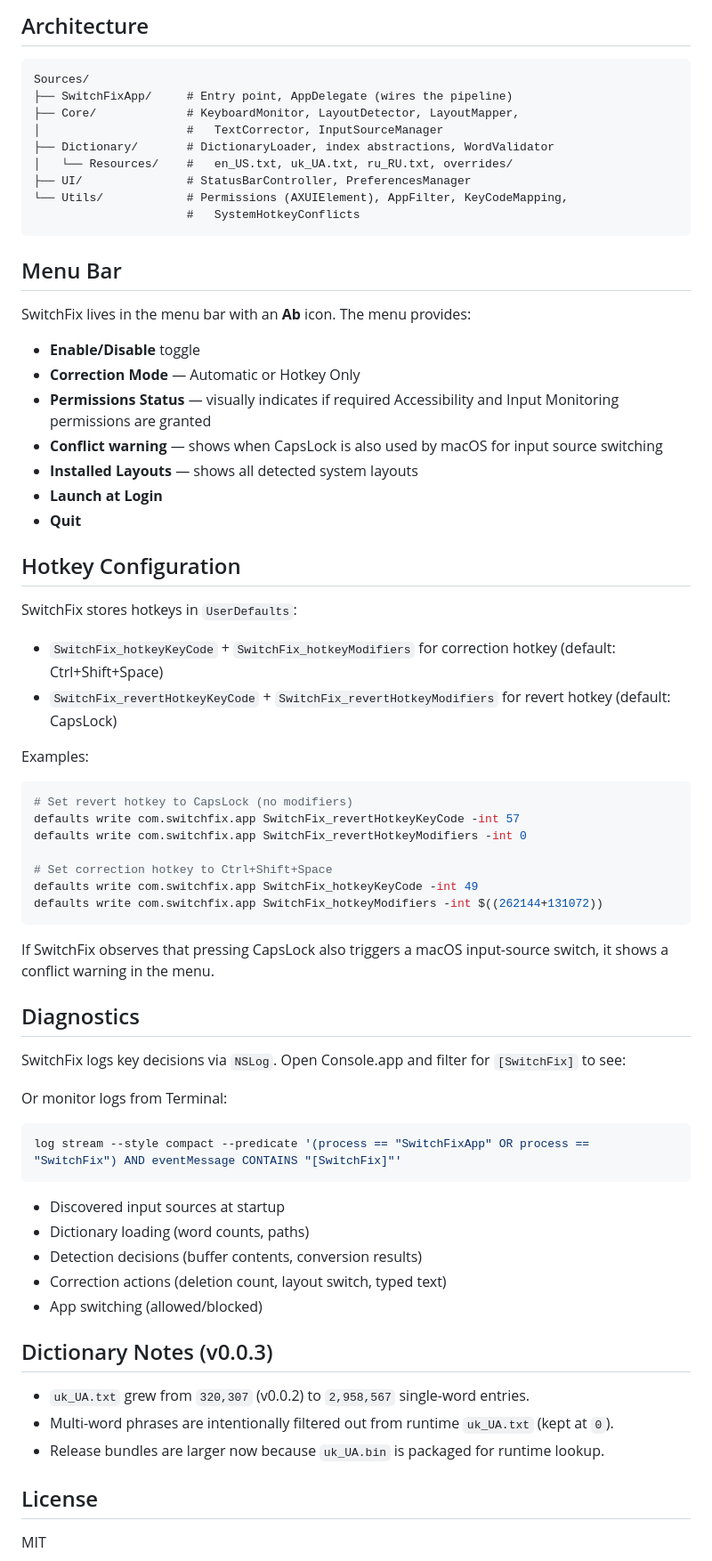
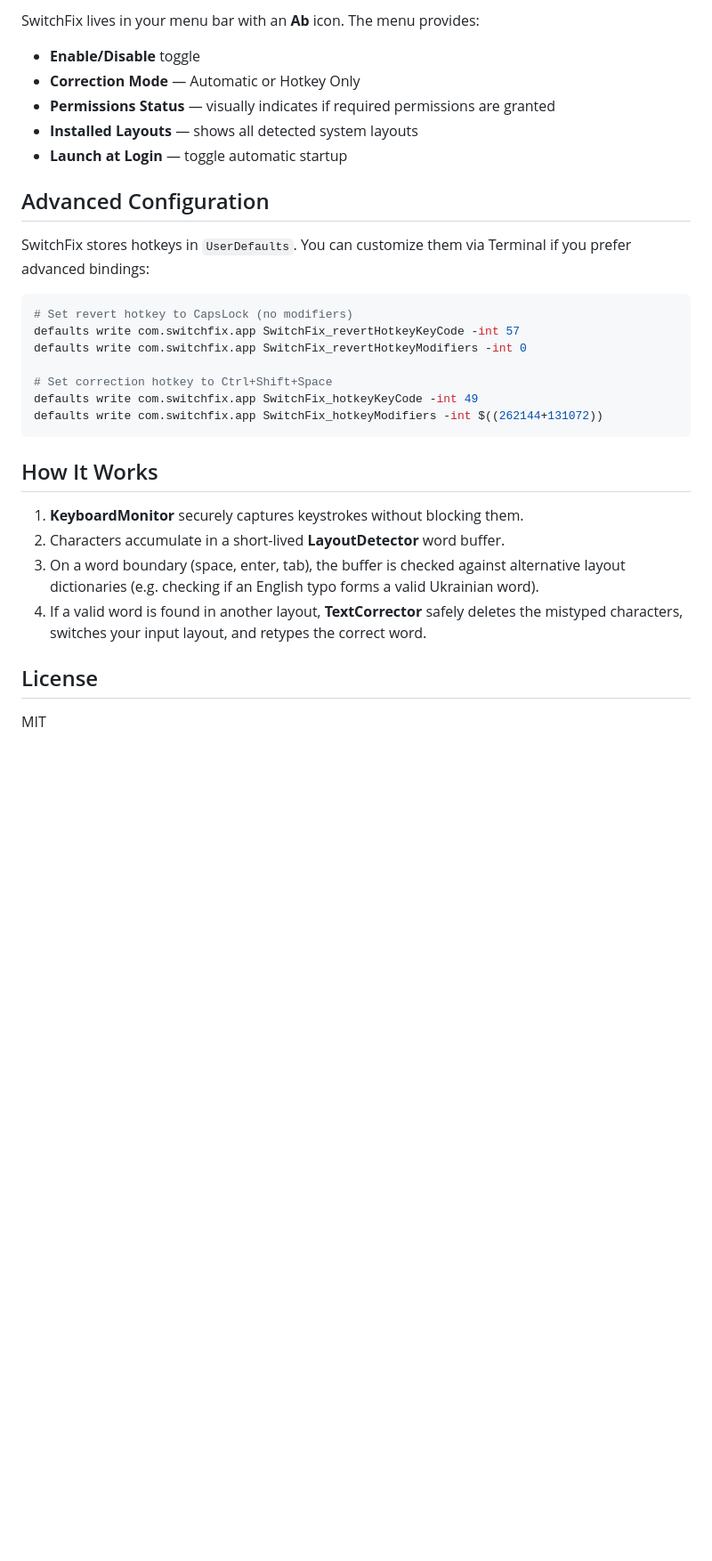
Before and after one commit to rundax/SwitchFix, a Markdown page: README.md, the part around one of its changes. Shown at 89% size. Rendered like a GitHub page; blank space fills up the shorter version.

````diff
--- a/README.md
+++ b/README.md
@@ -133,37 +52,13 @@ When these secrets are present, the workflow imports the certificate and signs u
-## Architecture
-
-```
-Sources/
-├── SwitchFixApp/     # Entry point, AppDelegate (wires the pipeline)
-├── Core/             # KeyboardMonitor, LayoutDetector, LayoutMapper,
-│                     #   TextCorrector, InputSourceManager
-├── Dictionary/       # DictionaryLoader, index abstractions, WordValidator
-│   └── Resources/    #   en_US.txt, uk_UA.txt, ru_RU.txt, overrides/
-├── UI/               # StatusBarController, PreferencesManager
-└── Utils/            # Permissions (AXUIElement), AppFilter, KeyCodeMapping,
-                      #   SystemHotkeyConflicts
-```
-
-## Menu Bar
-
-SwitchFix lives in the menu bar with an **Ab** icon. The menu provides:
-
+SwitchFix lives in your menu bar with an **Ab** icon. The menu provides:
 - **Enable/Disable** toggle
 - **Correction Mode** — Automatic or Hotkey Only
-- **Permissions Status** — visually indicates if required Accessibility and Input Monitoring permissions are granted
-- **Conflict warning** — shows when CapsLock is also used by macOS for input source switching
+- **Permissions Status** — visually indicates if required permissions are granted
 - **Installed Layouts** — shows all detected system layouts
-- **Launch at Login**
-- **Quit**
+- **Launch at Login** — toggle automatic startup
 
-## Hotkey Configuration
+## Advanced Configuration
 
-SwitchFix stores hotkeys in `UserDefaults`:
-
-- `SwitchFix_hotkeyKeyCode` + `SwitchFix_hotkeyModifiers` for correction hotkey (default: Ctrl+Shift+Space)
-- `SwitchFix_revertHotkeyKeyCode` + `SwitchFix_revertHotkeyModifiers` for revert hotkey (default: CapsLock)
-
-Examples:
+SwitchFix stores hotkeys in `UserDefaults`. You can customize them via Terminal if you prefer advanced bindings:
 
 ```bash
 # Set revert hotkey to CapsLock (no modifiers)
@@ -175,29 +70,12 @@ defaults write com.switchfix.app SwitchFix_hotkeyKeyCode -int 49
 defaults write com.switchfix.app SwitchFix_hotkeyModifiers -int $((262144+131072))
 ```
 
-If SwitchFix observes that pressing CapsLock also triggers a macOS input-source switch, it shows a conflict warning in the menu.
+## How It Works
 
-## Diagnostics
-
-SwitchFix logs key decisions via `NSLog`. Open Console.app and filter for `[SwitchFix]` to see:
-
-Or monitor logs from Terminal:
-
-```bash
-log stream --style compact --predicate '(process == "SwitchFixApp" OR process == "SwitchFix") AND eventMessage CONTAINS "[SwitchFix]"'
-```
-
-- Discovered input sources at startup
-- Dictionary loading (word counts, paths)
-- Detection decisions (buffer contents, conversion results)
-- Correction actions (deletion count, layout switch, typed text)
-- App switching (allowed/blocked)
-
-## Dictionary Notes (v0.0.3)
-
-- `uk_UA.txt` grew from `320,307` (v0.0.2) to `2,958,567` single-word entries.
-- Multi-word phrases are intentionally filtered out from runtime `uk_UA.txt` (kept at `0`).
-- Release bundles are larger now because `uk_UA.bin` is packaged for runtime lookup.
+1. **KeyboardMonitor** securely captures keystrokes without blocking them.
+2. Characters accumulate in a short-lived **LayoutDetector** word buffer.
+3. On a word boundary (space, enter, tab), the buffer is checked against alternative layout dictionaries (e.g. checking if an English typo forms a valid Ukrainian word).
+4. If a valid word is found in another layout, **TextCorrector** safely deletes the mistyped characters, switches your input layout, and retypes the correct word.
 
 ## License
 
````
Also changed, not shown: other parts of README.md (+32 -113 lines).
